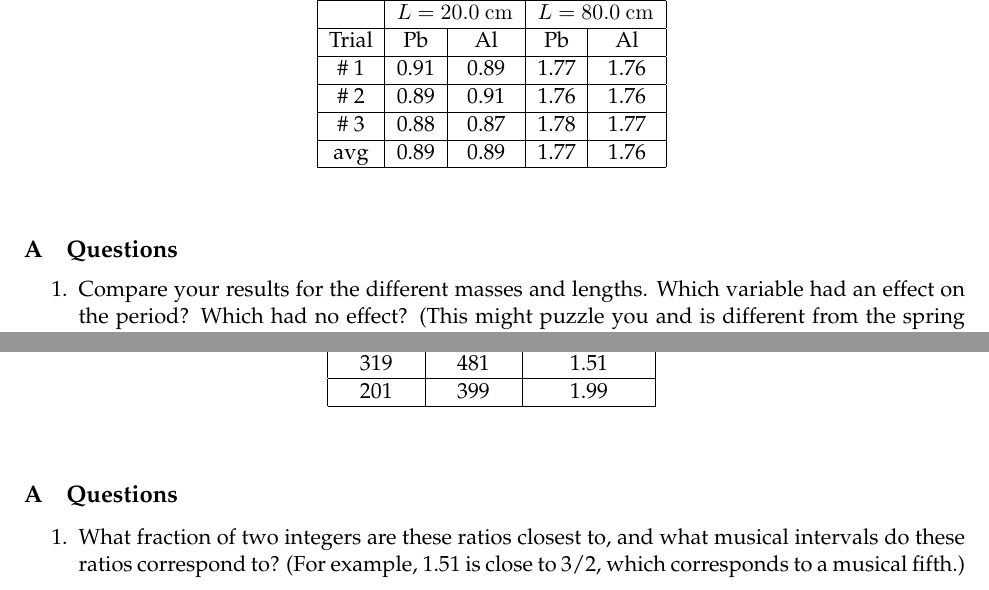
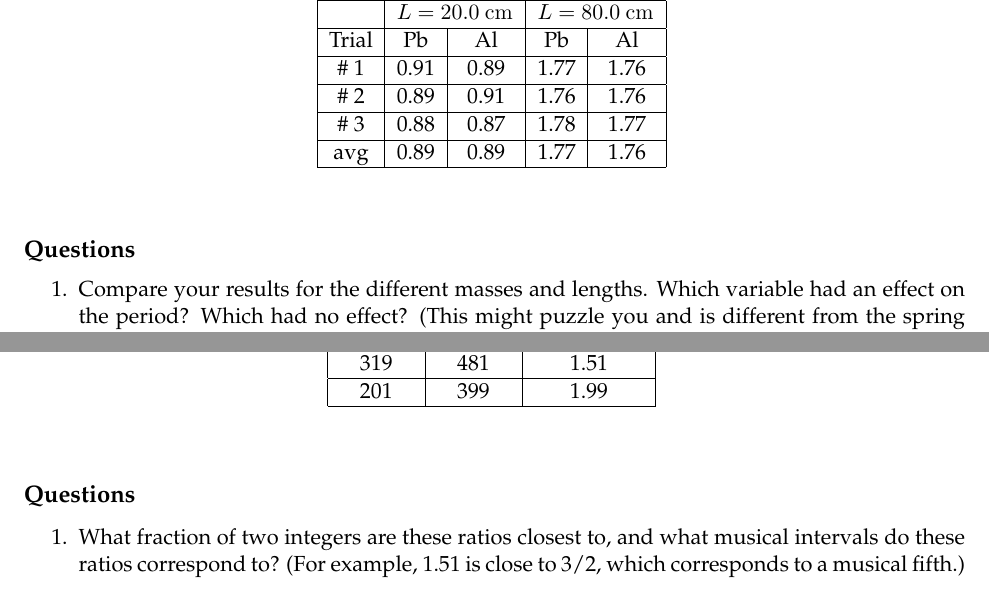
Before and after one commit to josephromano/josephromano.github.io, a LaTeX document (PHYS1406/labs/S2021/modified/lab1.tex): two parts of pages 2 and 4 of 4, joined at a grey line, cut so that both start at the same text. Compiled offline with pdfLaTeX.

Commit message:
removed A. before Questions

```diff
--- a/PHYS1406/labs/S2021/modified/lab1.tex
+++ b/PHYS1406/labs/S2021/modified/lab1.tex
@@ -146,7 +146,7 @@ avg  & 0.89 & 0.89 & 1.77 & 1.76 \\
 \end{center}
 \end{table}
 
-\subsubsection{Questions}
+\subsubsection*{Questions}
 %
 \ben
 \i Compare your results for the different masses and lengths.
@@ -321,7 +321,7 @@ $L_1$ (cm) & $L_2$ (cm) & ratio $L_2/L_1$ \\
 \end{table}
 %
 
-\subsubsection{Questions}
+\subsubsection*{Questions}
 %
 \ben
 \i What fraction of two integers are these ratios closest to,
```
Also changed, not shown: PHYS1406/labs/S2021/modified/lab1.pdf, PHYS1406/labs/S2021/modified/lab1.tex (4 more changed lines).
